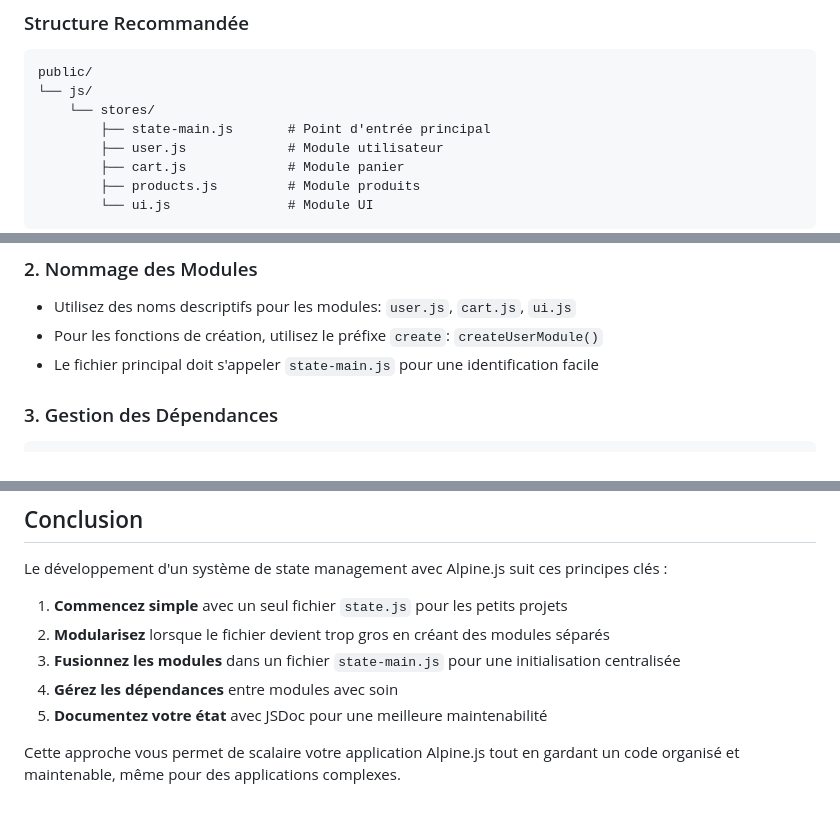
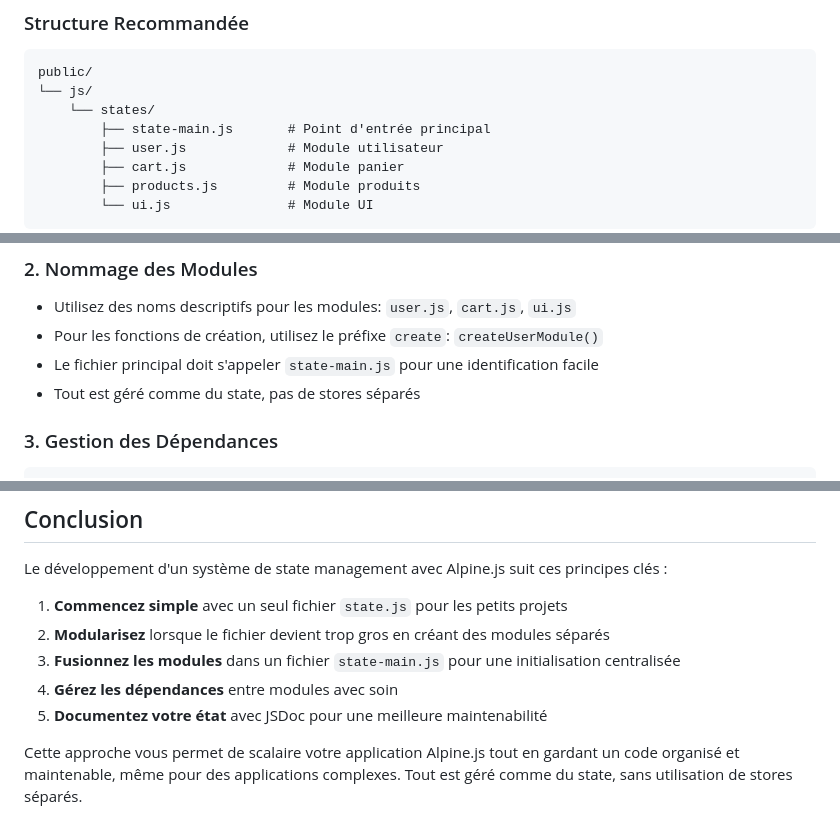
Before and after one commit to oswaldB/marki14, a Markdown page: guides/ALPINEJS-STATE-DEVELOPMENT.md, 3 parts joined by grey strips. GitHub-like rendering.

````diff
--- a/guides/ALPINEJS-STATE-DEVELOPMENT.md
+++ b/guides/ALPINEJS-STATE-DEVELOPMENT.md
@@ -170,7 +170,7 @@ Lorsque votre fichier state devient trop gros, il est temps de le découper en m
 ```
 public/
 └── js/
-    └── stores/
+    └── states/
         ├── state-main.js       # Point d'entrée principal
         ├── user.js             # Module utilisateur
         ├── cart.js             # Module panier
@@ -437,6 +438,7 @@ public/
 - Utilisez des noms descriptifs pour les modules: `user.js`, `cart.js`, `ui.js`
 - Pour les fonctions de création, utilisez le préfixe `create`: `createUserModule()`
 - Le fichier principal doit s'appeler `state-main.js` pour une identification facile
+- Tout est géré comme du state, pas de stores séparés
 
 ### 3. Gestion des Dépendances
 
@@ -790,4 +792,4 @@ Le développement d'un système de state management avec Alpine.js suit ces prin
 4. **Gérez les dépendances** entre modules avec soin
 5. **Documentez votre état** avec JSDoc pour une meilleure maintenabilité
 
-Cette approche vous permet de scalaire votre application Alpine.js tout en gardant un code organisé et maintenable, même pour des applications complexes.
+Cette approche vous permet de scalaire votre application Alpine.js tout en gardant un code organisé et maintenable, même pour des applications complexes. Tout est géré comme du state, sans utilisation de stores séparés.
````
Also changed, not shown: other parts of guides/ALPINEJS-STATE-DEVELOPMENT.md (+29 -28 lines).
